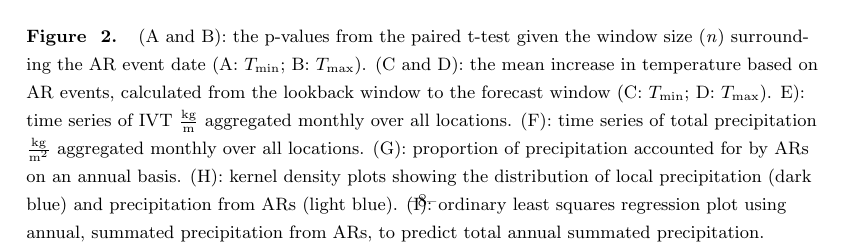
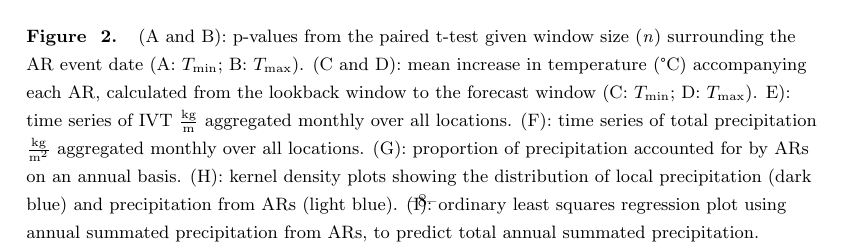
Before and after one commit to Russtyhub/river_ice_atmospheric_rivers_code, a LaTeX document (LaTeX_Paper_GRL/AR_analysis_.tex): part of page 8 of 16, cut so that both start at the same text. Compiled offline with pdfLaTeX.

Commit message:
small edits

```diff
--- a/LaTeX_Paper_GRL/AR_analysis_.tex
+++ b/LaTeX_Paper_GRL/AR_analysis_.tex
@@ -601,10 +601,11 @@ temperature can be as high as 1.5 $\mathrm{\degree C}$ ($n=2$) (Figure
 \begin{figure}[H]
 \centering
 \includegraphics[width=1.0\textwidth]{./images/large.png}
-\caption{(A and B): the p-values from the paired t-test given the
+\caption{(A and B): p-values from the paired t-test given
 	window size (\emph{n}) surrounding the AR event date (A:
-	$T_{\text{min}}$; B: $T_{\text{max}}$). (C and D): the mean increase
-	in temperature based on AR events, calculated from the lookback
+	$T_{\text{min}}$; B: $T_{\text{max}}$). (C and D): mean increase
+	in temperature ($\mathrm{\degree C}$) accompanying each AR,
+	calculated from the lookback
 	window to the forecast window (C: $T_{\text{min}}$; D: $T_{\text{max}}$).
 	E): time series of IVT $\mathrm{\frac{kg}{m}}$ aggregated monthly
 	over all locations.
@@ -614,7 +615,7 @@ temperature can be as high as 1.5 $\mathrm{\degree C}$ ($n=2$) (Figure
 	ARs on an annual basis. (H): kernel density plots showing the distribution of
 	local precipitation (dark blue) and precipitation from ARs
 	(light blue). (I): ordinary least squares regression plot
-	using annual, summated precipitation from ARs, to predict total annual
+	using annual summated precipitation from ARs, to predict total annual
 	summated precipitation.}
 
 
```
Also changed, not shown: 1 other file.
